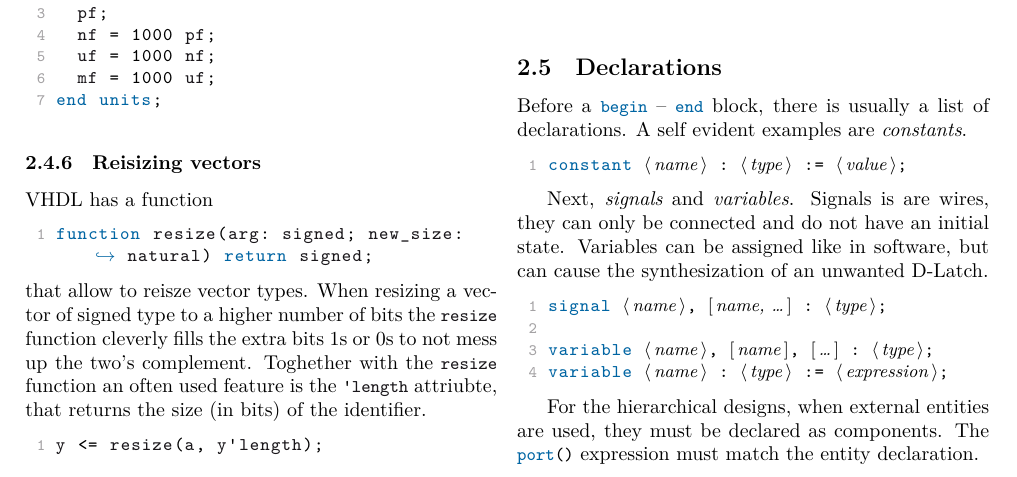
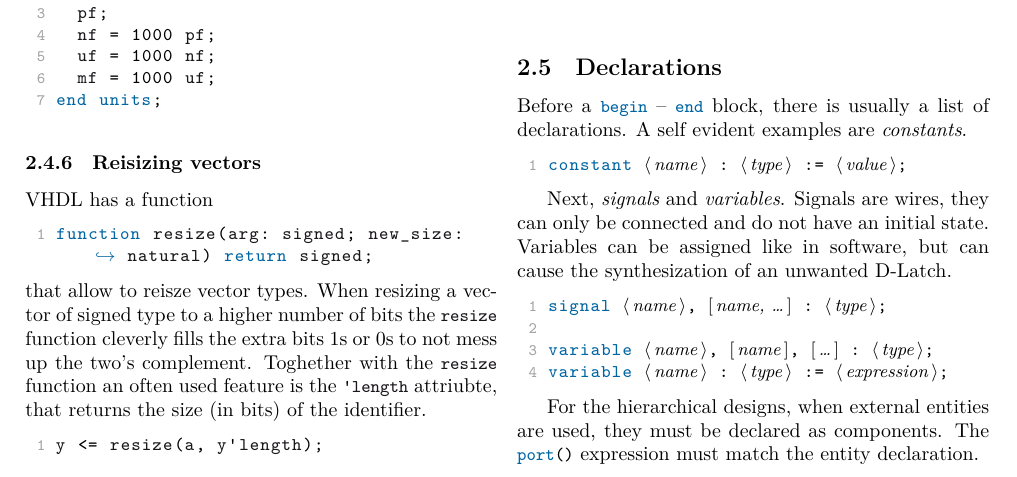
Before and after one commit to NaoPross/DigDes, a LaTeX document (DigDes.tex, which reads tex/vhdl.tex): part of page 4 of 9, cut so that both start at the same text. Compiled offline with XeLaTeX.

Commit message:
More typos

```diff
--- a/tex/vhdl.tex
+++ b/tex/vhdl.tex
@@ -363,7 +363,7 @@ A self evident examples are \emph{constants}.
 constant `\reqph{name}` : `\reqph{type}` := `\reqph{value}`;
 \end{lstlisting}
 
-Next, \emph{signals} and \emph{variables}. Signals is are wires, they can only be
+Next, \emph{signals} and \emph{variables}. Signals are wires, they can only be
 connected and do not have an initial state. Variables can be assigned like in
 software, but can cause the synthesization of an unwanted D-Latch.
 
```
Also changed, not shown: tex/vhdl.tex (2 more changed lines), 1 other file.
